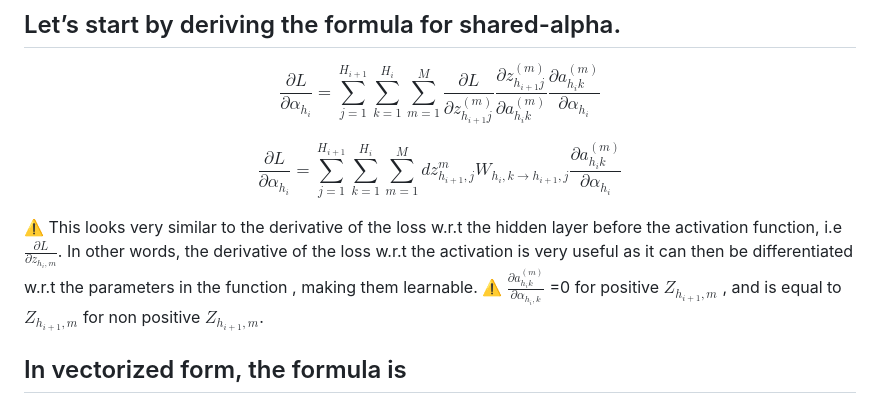
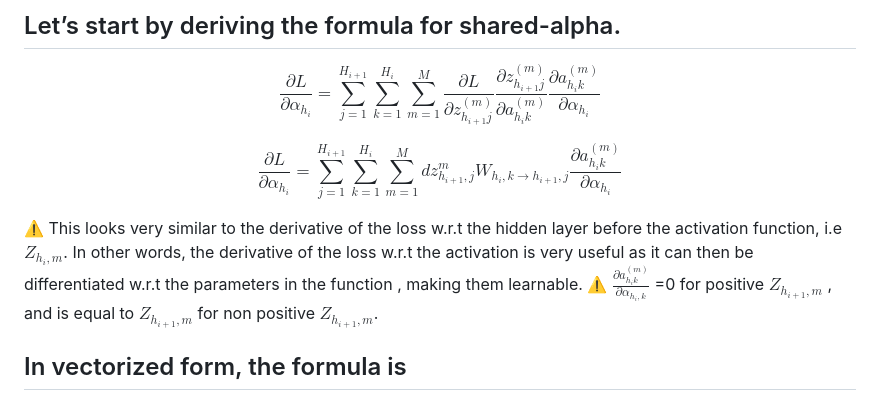
Before and after one commit to leeyz888/paraRELU, a Markdown page: README.md, the part around the change. GitHub-like rendering.

```diff
--- a/README.md
+++ b/README.md
@@ -52,7 +52,7 @@ $$
 $$
 
 <aside>
-⚠️ This looks very similar to the derivative of the loss w.r.t the hidden layer before the activation function, i.e $\frac{\partial L}{\partial z_{{h_i},m}}$. In other words, the derivative of the loss w.r.t the activation is very useful as it can then be differentiated w.r.t the parameters in the function , making them learnable.
+⚠️ This looks very similar to the derivative of the loss w.r.t the hidden layer before the activation function, i.e $Z_{{h_i},m}$. In other words, the derivative of the loss w.r.t the activation is very useful as it can then be differentiated w.r.t the parameters in the function , making them learnable.
 
 </aside>
 
```
